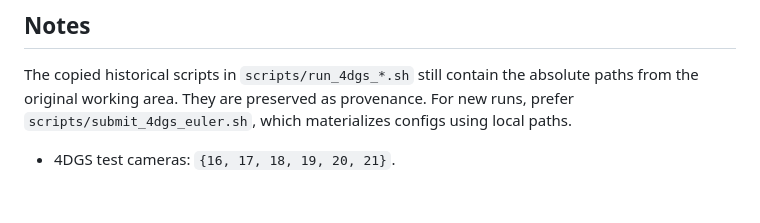
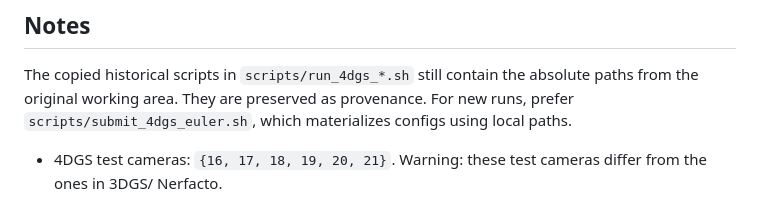
Before and after one commit to kezihlmann/dsl-p6-pipeline, a Markdown page: experiments/4dgs_experiment/README.md, the part around the change. Rendered like a GitHub page.

Commit message:
Added warning for test cameras in 4DGS readme

```diff
--- a/experiments/4dgs_experiment/README.md
+++ b/experiments/4dgs_experiment/README.md
@@ -143,4 +143,4 @@ sbatch \
 
 The copied historical scripts in `scripts/run_4dgs_*.sh` still contain the absolute paths from the original working area. They are preserved as provenance. For new runs, prefer `scripts/submit_4dgs_euler.sh`, which materializes configs using local paths.
 
-- 4DGS test cameras: `{16, 17, 18, 19, 20, 21}`.
+- 4DGS test cameras: `{16, 17, 18, 19, 20, 21}`. Warning: these test cameras differ from the ones in 3DGS/ Nerfacto.
```
